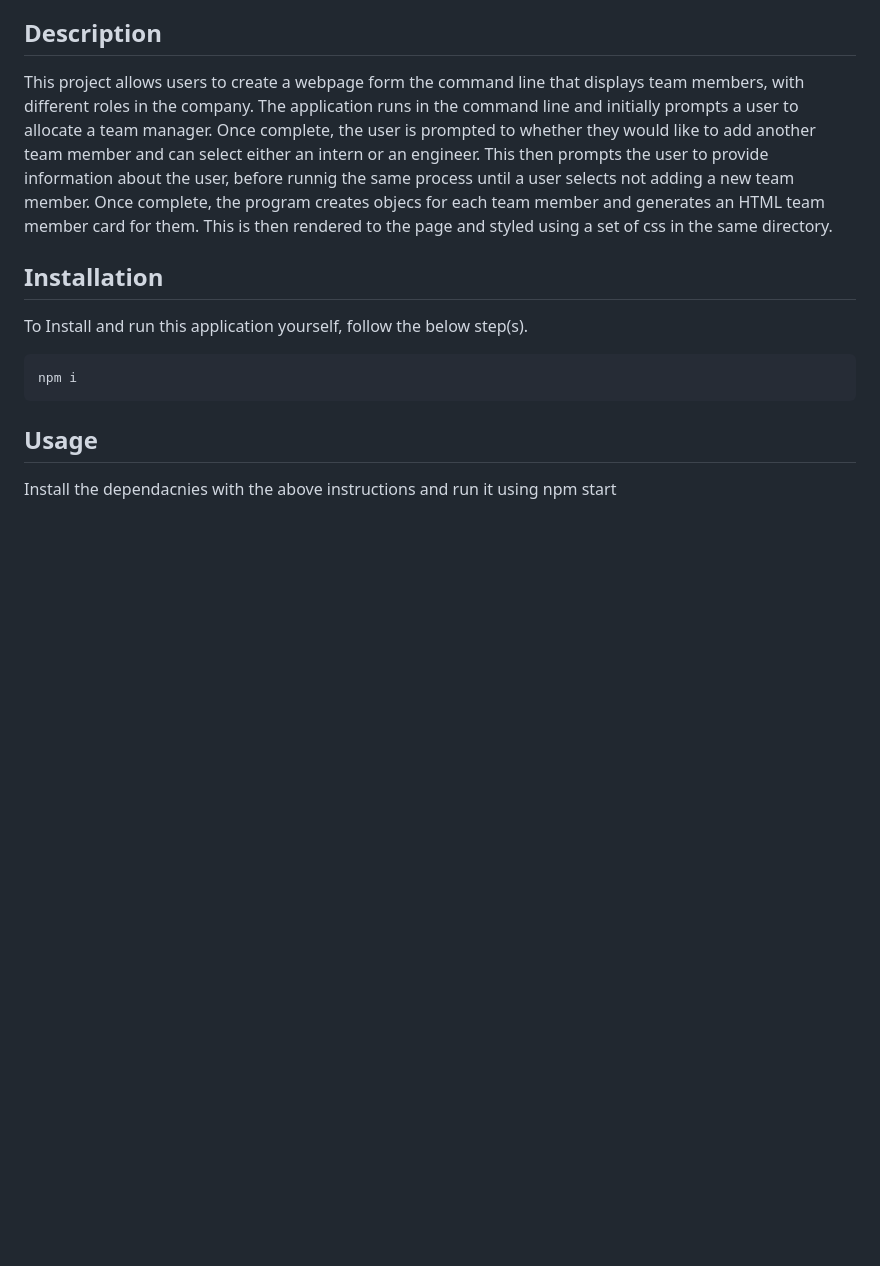
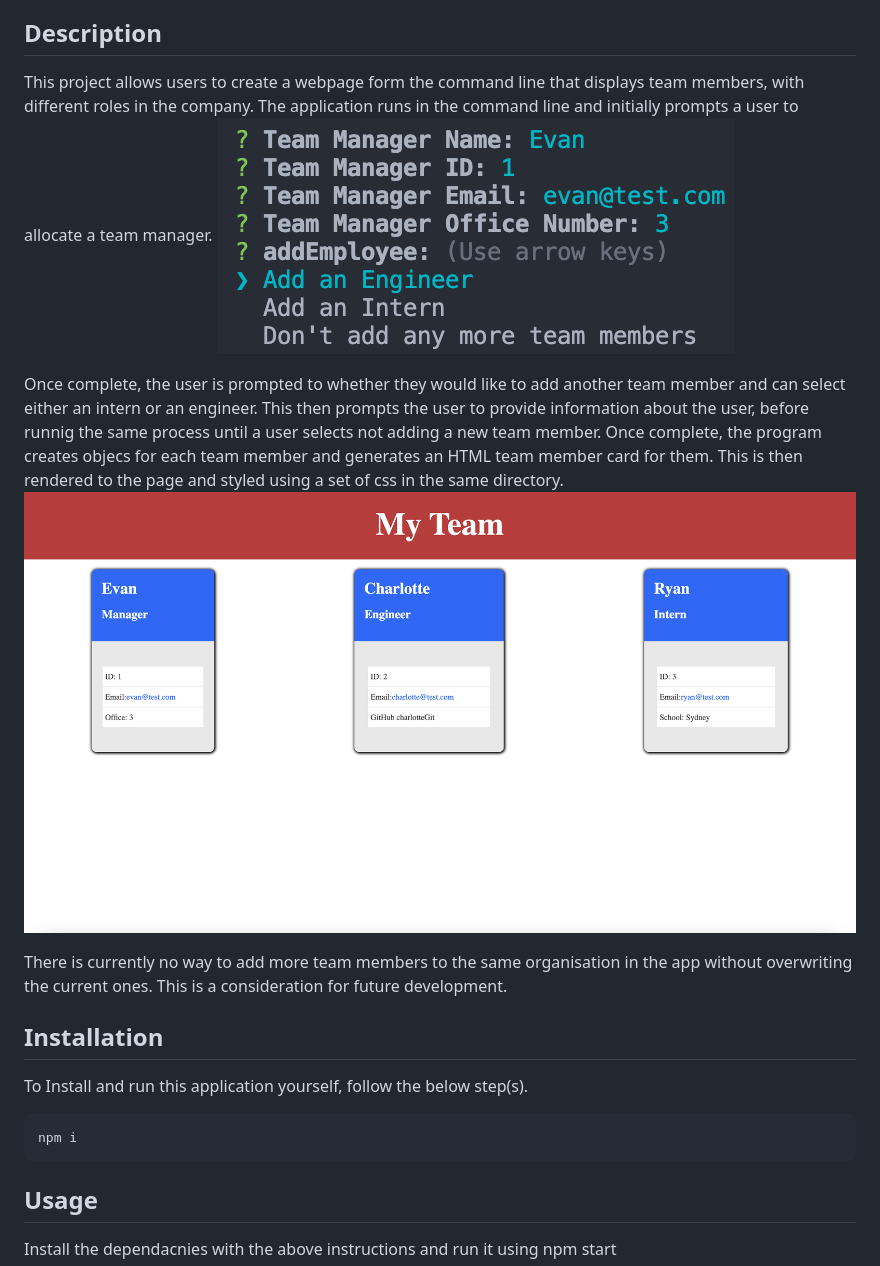
Before and after one commit to EvanCWoods/Team-Profile-Generator, a Markdown page: README.md, the part around the change. Drawn GitHub-style; pictures changed too: Assets/inputs.png (added), Assets/outputs.png (added); blank space fills up the shorter version.

Commit message:
finished html styling

```diff
--- a/README.md
+++ b/README.md
@@ -19,7 +19,13 @@ https://opensource.org/licenses/MIT
 
 
 ## Description
-This project allows users to create a webpage form the command line that displays team members, with different roles in the company. The application runs in the command line and initially prompts a user to allocate a team manager. Once complete, the user is prompted to whether they would like to add another team member and can select either an intern or an engineer. This then prompts the user to provide information about the user, before runnig the same process until a user selects not adding a new team member. Once complete, the program creates objecs for each team member and generates an HTML team member card for them. This is then rendered to the page and styled using a set of css in the same directory.
+This project allows users to create a webpage form the command line that displays team members, with different roles in the company. The application runs in the command line and initially prompts a user to allocate a team manager.
+![input](./Assets/inputs.png)
+
+Once complete, the user is prompted to whether they would like to add another team member and can select either an intern or an engineer. This then prompts the user to provide information about the user, before runnig the same process until a user selects not adding a new team member. Once complete, the program creates objecs for each team member and generates an HTML team member card for them. This is then rendered to the page and styled using a set of css in the same directory.
+![output](./Assets/outputs.png)
+
+There is currently no way to add more team members to the same organisation in the app without overwriting the current ones. This is a consideration for future development.
 
 
 ## Installation
```
Also changed, not shown: 2 other files.
